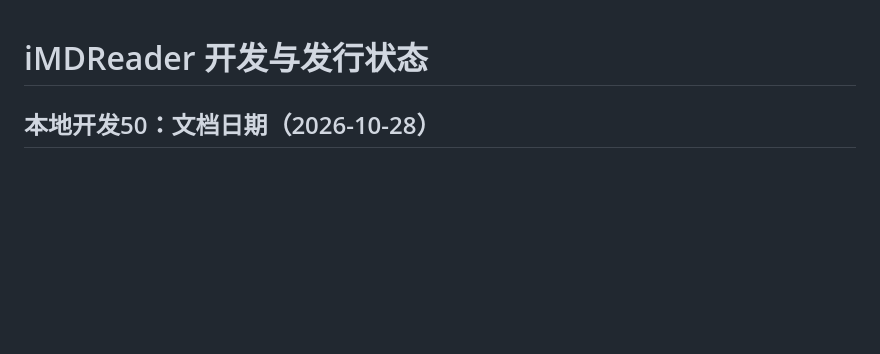
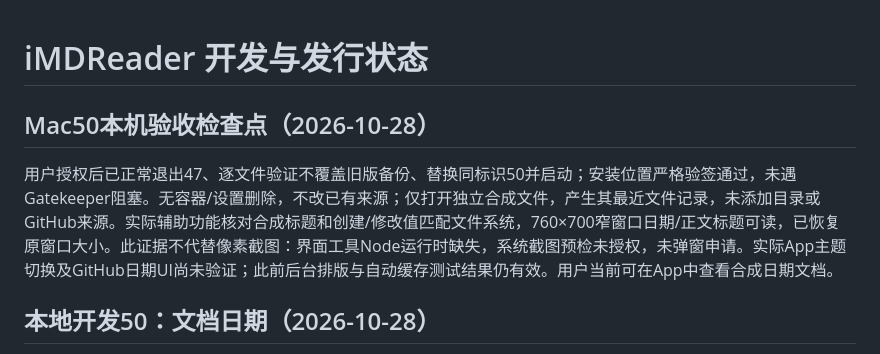
Before and after one commit to wivnelo/i-md-reader, a Markdown page: docs/STATUS.md, the part around the change. Rendered like a GitHub page; blank space fills up the shorter version.

Commit message:
docs: record authorized Mac50 installation and verification limits

```diff
--- a/docs/STATUS.md
+++ b/docs/STATUS.md
@@ -1,4 +1,9 @@
 # iMDReader 开发与发行状态
+
+## Mac50本机验收检查点（2026-10-28）
+
+用户授权后已正常退出47、逐文件验证不覆盖旧版备份、替换同标识50并启动；安装位置严格验签通过，未遇Gatekeeper阻塞。无容器/设置删除，不改已有来源；仅打开独立合成文件，产生其最近文件记录，未添加目录或GitHub来源。实际辅助功能核对合成标题和创建/修改值匹配文件系统，760×700窄窗口日期/正文标题可读，已恢复原窗口大小。此证据不代替像素截图：界面工具Node运行时缺失，系统截图预检未授权，未弹窗申请。实际App主题切换及GitHub日期UI尚未验证；此前后台排版与自动缓存测试结果仍有效。用户当前可在App中查看合成日期文档。
+
 
 ## 本地开发50：文档日期（2026-10-28）
 
```
